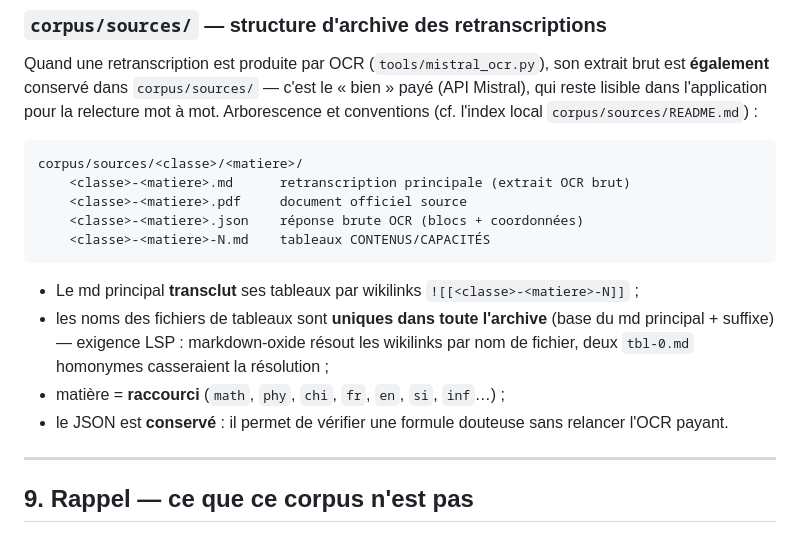
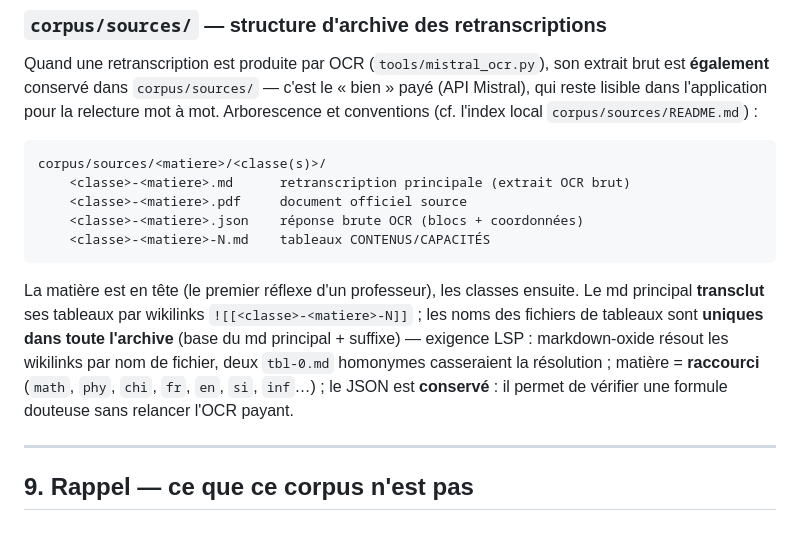
Before and after one commit to texbouja/azprose, a Markdown page: corpus/README.md, the part around the change. Rendered like a GitHub page.

Commit message:
doc corpus: arborescence d'archive matiere/classe (matiere en tete)

````diff
--- a/corpus/README.md
+++ b/corpus/README.md
@@ -301,22 +301,21 @@ relecture mot à mot. Arborescence et conventions (cf. l'index local
 `corpus/sources/README.md`) :
 
 ```
-corpus/sources/<classe>/<matiere>/
+corpus/sources/<matiere>/<classe(s)>/
     <classe>-<matiere>.md      retranscription principale (extrait OCR brut)
     <classe>-<matiere>.pdf     document officiel source
     <classe>-<matiere>.json    réponse brute OCR (blocs + coordonnées)
     <classe>-<matiere>-N.md    tableaux CONTENUS/CAPACITÉS
 ```
 
-- Le md principal **transclut** ses tableaux par wikilinks
-  `![[<classe>-<matiere>-N]]` ;
-- les noms des fichiers de tableaux sont **uniques dans toute l'archive**
-  (base du md principal + suffixe) — exigence LSP : markdown-oxide résout
-  les wikilinks par nom de fichier, deux `tbl-0.md` homonymes casseraient la
-  résolution ;
-- matière = **raccourci** (`math`, `phy`, `chi`, `fr`, `en`, `si`, `inf`…) ;
-- le JSON est **conservé** : il permet de vérifier une formule douteuse sans
-  relancer l'OCR payant.
+La matière est en tête (le premier réflexe d'un professeur), les classes
+ensuite. Le md principal **transclut** ses tableaux par wikilinks
+`![[<classe>-<matiere>-N]]` ; les noms des fichiers de tableaux sont
+**uniques dans toute l'archive** (base du md principal + suffixe) — exigence
+LSP : markdown-oxide résout les wikilinks par nom de fichier, deux `tbl-0.md`
+homonymes casseraient la résolution ; matière = **raccourci** (`math`, `phy`,
+`chi`, `fr`, `en`, `si`, `inf`…) ; le JSON est **conservé** : il permet de
+vérifier une formule douteuse sans relancer l'OCR payant.
 
 ---
 
````
